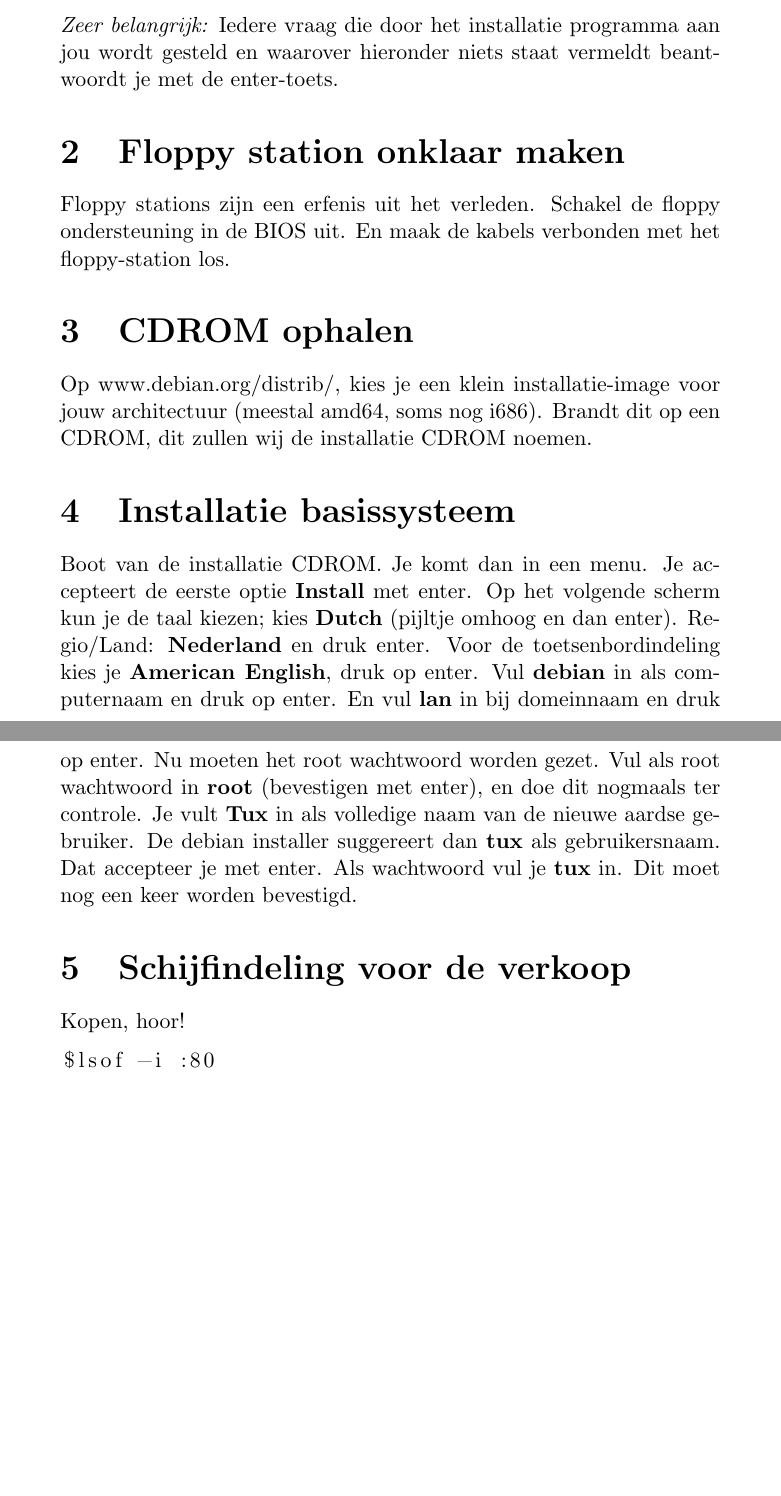
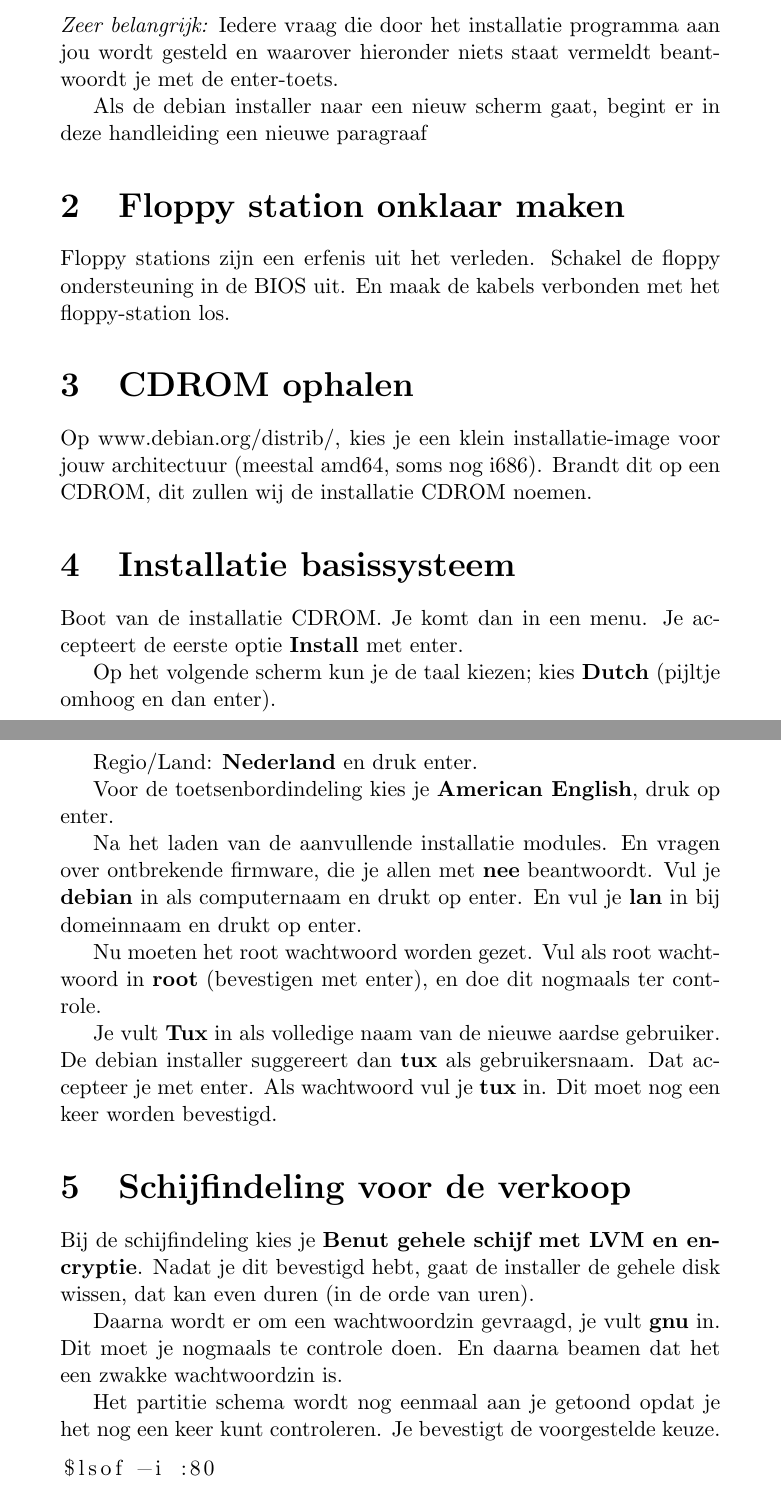
Before and after one commit to slspeek/installatie-debian, a LaTeX document (installatie.tex): two parts of pages 1 and 2 of 2, joined at a grey line, cut so that both start at the same text, the shorter picture padded with empty space. Compiled offline with pdfLaTeX.

Commit message:
Encrypted disks

```diff
--- a/installatie.tex
+++ b/installatie.tex
@@ -15,6 +15,8 @@
 \abstract{Nederlandse handleiding voor een Debian desktop installatie.}
 \section{Algemene aanwijzingen}
 \emph{Zeer belangrijk:} Iedere vraag die door het installatie programma aan jou wordt gesteld en waarover hieronder niets staat vermeldt beantwoordt je met de enter-toets.
+
+Als de debian installer naar een nieuw scherm gaat, begint er in deze handleiding een nieuwe paragraaf
 \section{Floppy station onklaar maken}
 Floppy stations zijn een erfenis uit het verleden. Schakel de floppy ondersteuning in de BIOS uit. En maak de kabels verbonden met het floppy-station los.
 \section{CDROM ophalen}
@@ -23,19 +25,30 @@ Brandt dit op een CDROM, dit zullen wij de installatie CDROM noemen.
 \section{Installatie basissysteem}
 Boot van de installatie CDROM. Je komt dan in een menu.
 Je accepteert de eerste optie \textbf{Install} met enter.
+
 Op het volgende scherm kun je de taal kiezen; kies \textbf{Dutch} (pijltje omhoog en dan enter).
+
 Regio/Land: \textbf{Nederland} en druk enter.
+
 Voor de toetsenbordindeling kies je \textbf{American English}, druk op enter.
-Vul \textbf{debian} in als computernaam en druk op enter.
-En vul \textbf{lan} in bij domeinnaam en druk op enter.
+
+Na het laden van de aanvullende installatie modules. En vragen over ontbrekende firmware, die je allen met \textbf{nee} beantwoordt. Vul je \textbf{debian} in als computernaam en drukt op enter.
+En vul je \textbf{lan} in bij domeinnaam en drukt op enter.
+
 Nu moeten het root wachtwoord worden gezet.
 Vul als root wachtwoord in \textbf{root} (bevestigen met enter), en doe dit nogmaals ter controle.
+
 Je vult \textbf{Tux} in als volledige naam van de nieuwe aardse gebruiker.
 De debian installer suggereert dan \textbf{tux} als gebruikersnaam.
 Dat accepteer je met enter.
 Als wachtwoord vul je \textbf{tux} in. Dit moet nog een keer worden bevestigd.
 \section{Schijfindeling voor de verkoop}
-Kopen, hoor!
+Bij de schijfindeling kies je \textbf{Benut gehele schijf met LVM en encryptie}. Nadat je dit bevestigd hebt, gaat de installer de gehele disk wissen, dat kan even duren (in de orde van uren).
+
+Daarna wordt er om een wachtwoordzin gevraagd, je vult \textbf{gnu} in. Dit moet je nogmaals te controle doen. En daarna beamen dat het een zwakke wachtwoordzin is.
+
+Het partitie schema wordt nog eenmaal aan je getoond opdat je het nog een keer kunt controleren. Je bevestigt de voorgestelde keuze.
+
 \begin{lstlisting}[language=bash]
 $lsof -i :80
 \end{lstlisting}
```
